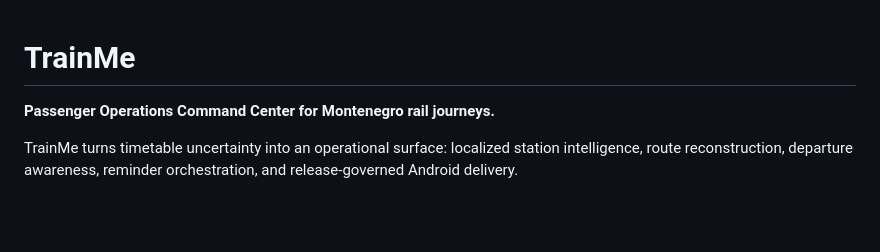
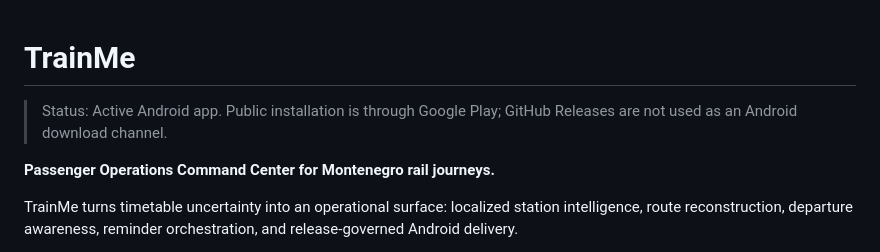
Before and after one commit to queukat/TrainApp, a Markdown page: README.md, the part around the change. Drawn GitHub-style; blank space fills up the shorter version.

Commit message:
Document public repository status

```diff
--- a/README.md
+++ b/README.md
@@ -1,4 +1,8 @@
 # TrainMe
+
+<!-- public-repo-status -->
+> Status: Active Android app. Public installation is through Google Play; GitHub Releases are not used as an Android download channel.
+
 
 **Passenger Operations Command Center for Montenegro rail journeys.**
 
```
